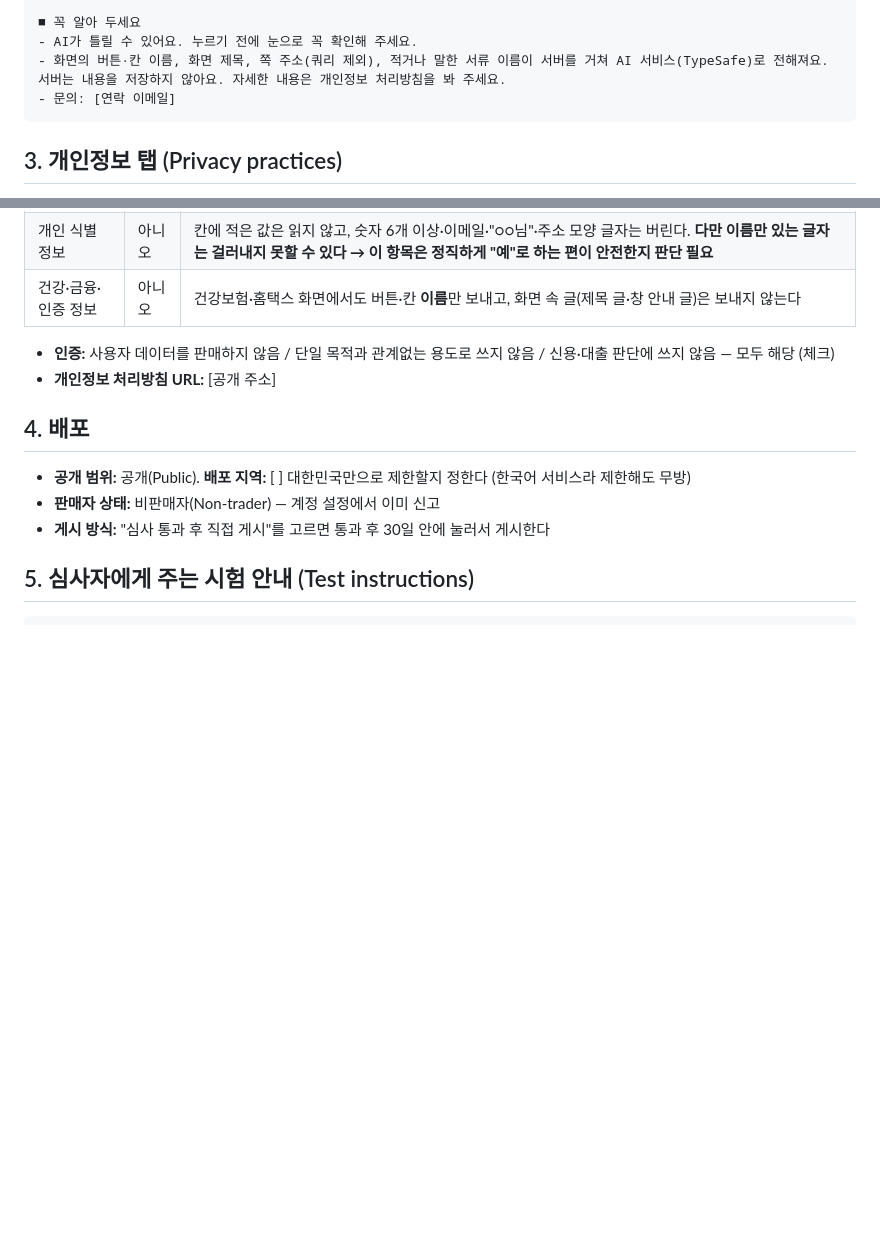
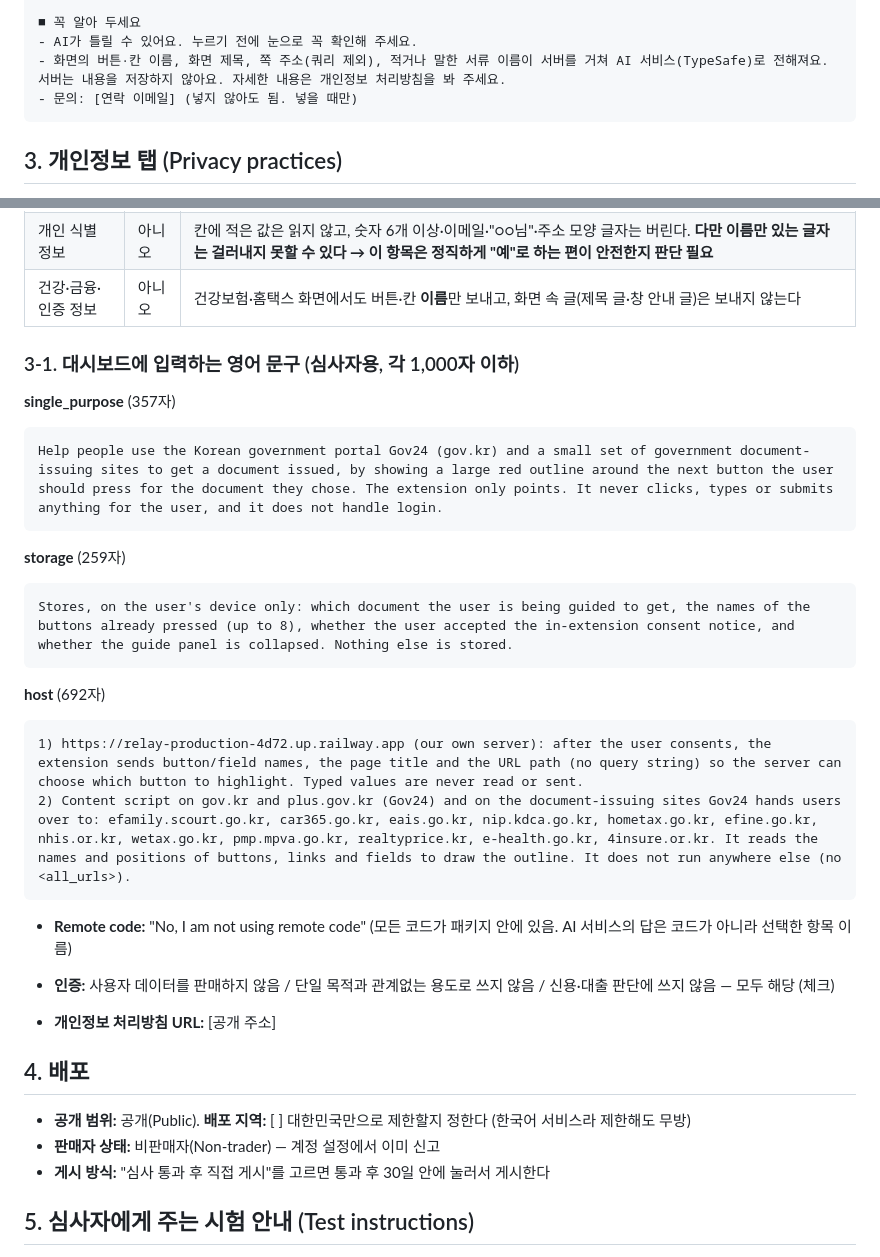
Before and after one commit to Dorazeeing/ldry-scrtry, a Markdown page: store/LISTING.md, 2 parts joined by grey strips. Drawn GitHub-style; blank space fills up the shorter version.

Commit message:
스토어 Privacy 탭 영어 문구 추가, 문의 줄 수정
Co-Authored-By: Claude Sonnet 5.5 <noreply@anthropic.com>

````diff
--- a/store/LISTING.md
+++ b/store/LISTING.md
@@ -45,7 +45,7 @@
 ■ 꼭 알아 두세요
 - AI가 틀릴 수 있어요. 누르기 전에 눈으로 꼭 확인해 주세요.
 - 화면의 버튼·칸 이름, 화면 제목, 쪽 주소(쿼리 제외), 적거나 말한 서류 이름이 서버를 거쳐 AI 서비스(TypeSafe)로 전해져요. 서버는 내용을 저장하지 않아요. 자세한 내용은 개인정보 처리방침을 봐 주세요.
-- 문의: [연락 이메일]
+- 문의: [연락 이메일] (넣지 않아도 됨. 넣을 때만)
 ```
 
 ## 3. 개인정보 탭 (Privacy practices)
@@ -69,6 +69,27 @@
 | 사용자 활동 | 예 | 앞서 누른 버튼 이름 8개까지, 사용자가 적은 서류 이름 |
 | 개인 식별 정보 | 아니오 | 칸에 적은 값은 읽지 않고, 숫자 6개 이상·이메일·"○○님"·주소 모양 글자는 버린다. **다만 이름만 있는 글자는 걸러내지 못할 수 있다 → 이 항목은 정직하게 "예"로 하는 편이 안전한지 판단 필요** |
 | 건강·금융·인증 정보 | 아니오 | 건강보험·홈택스 화면에서도 버튼·칸 **이름**만 보내고, 화면 속 글(제목 글·창 안내 글)은 보내지 않는다 |
+
+
+### 3-1. 대시보드에 입력하는 영어 문구 (심사자용, 각 1,000자 이하)
+
+**single_purpose** (357자)
+```
+Help people use the Korean government portal Gov24 (gov.kr) and a small set of government document-issuing sites to get a document issued, by showing a large red outline around the next button the user should press for the document they chose. The extension only points. It never clicks, types or submits anything for the user, and it does not handle login.
+```
+
+**storage** (259자)
+```
+Stores, on the user's device only: which document the user is being guided to get, the names of the buttons already pressed (up to 8), whether the user accepted the in-extension consent notice, and whether the guide panel is collapsed. Nothing else is stored.
+```
+
+**host** (692자)
+```
+1) https://relay-production-4d72.up.railway.app (our own server): after the user consents, the extension sends button/field names, the page title and the URL path (no query string) so the server can choose which button to highlight. Typed values are never read or sent.
+2) Content script on gov.kr and plus.gov.kr (Gov24) and on the document-issuing sites Gov24 hands users over to: efamily.scourt.go.kr, car365.go.kr, eais.go.kr, nip.kdca.go.kr, hometax.go.kr, efine.go.kr, nhis.or.kr, wetax.go.kr, pmp.mpva.go.kr, realtyprice.kr, e-health.go.kr, 4insure.or.kr. It reads the names and positions of buttons, links and fields to draw the outline. It does not run anywhere else (no <all_urls>).
+```
+
+- **Remote code:** "No, I am not using remote code" (모든 코드가 패키지 안에 있음. AI 서비스의 답은 코드가 아니라 선택한 항목 이름)
 
 - **인증:** 사용자 데이터를 판매하지 않음 / 단일 목적과 관계없는 용도로 쓰지 않음 / 신용·대출 판단에 쓰지 않음 — 모두 해당 (체크)
 - **개인정보 처리방침 URL:** [공개 주소]
````
